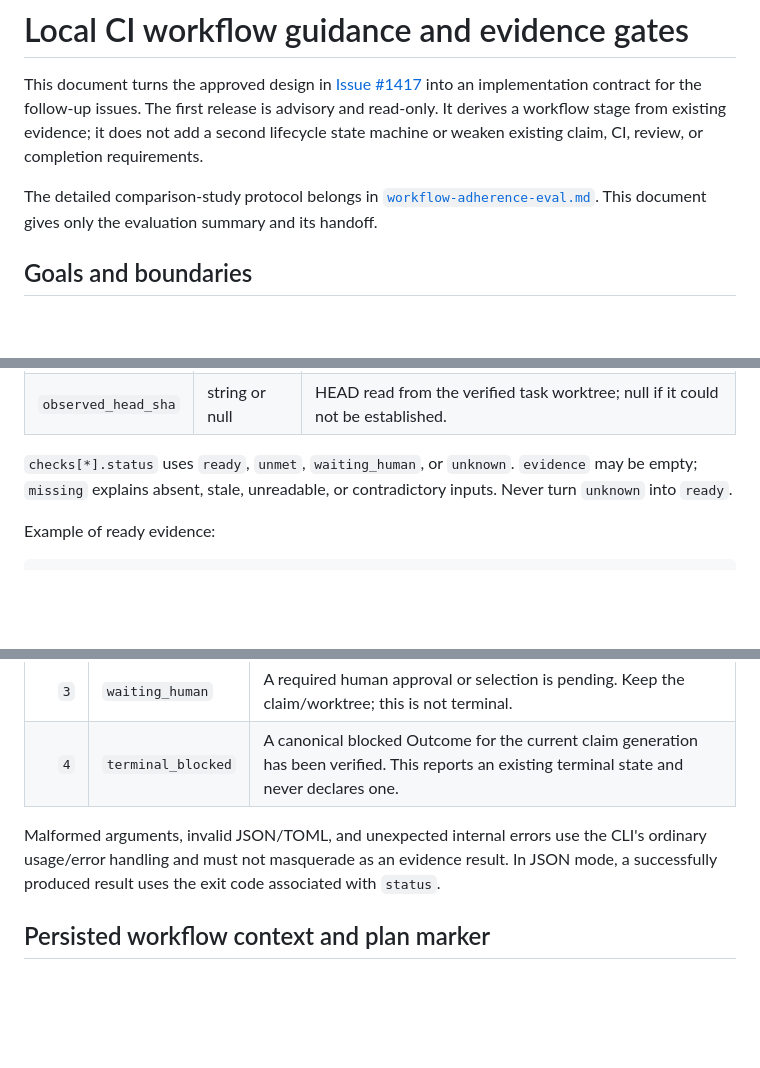
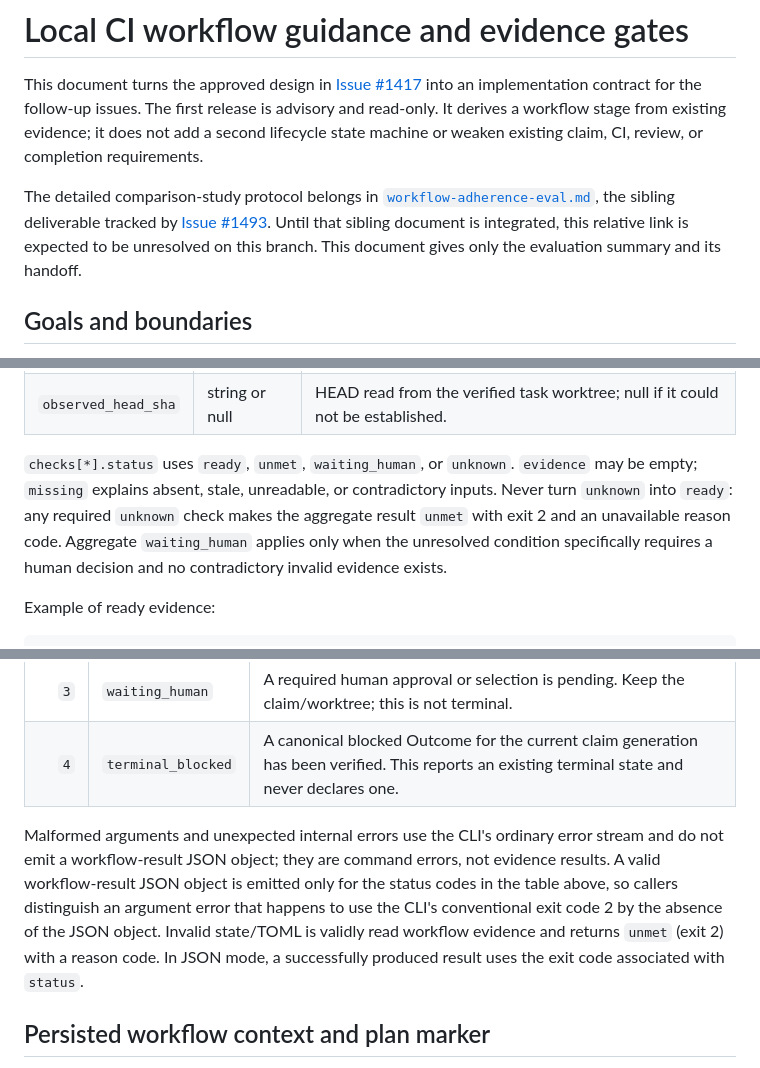
Before and after one commit to Saltmu/orchestune, a Markdown page: docs/plans/local-ci-workflow-enforcement.md, 3 parts joined by grey strips. Rendered like a GitHub page; blank space fills up the shorter version.

```diff
--- a/docs/plans/local-ci-workflow-enforcement.md
+++ b/docs/plans/local-ci-workflow-enforcement.md
@@ -2,7 +2,7 @@
 
 This document turns the approved design in [Issue #1417](https://github.com/Saltmu/orchestune/issues/1417) into an implementation contract for the follow-up issues. The first release is advisory and read-only. It derives a workflow stage from existing evidence; it does not add a second lifecycle state machine or weaken existing claim, CI, review, or completion requirements.
 
-The detailed comparison-study protocol belongs in [`workflow-adherence-eval.md`](workflow-adherence-eval.md). This document gives only the evaluation summary and its handoff.
+The detailed comparison-study protocol belongs in [`workflow-adherence-eval.md`](workflow-adherence-eval.md), the sibling deliverable tracked by [Issue #1493](https://github.com/Saltmu/orchestune/issues/1493). Until that sibling document is integrated, this relative link is expected to be unresolved on this branch. This document gives only the evaluation summary and its handoff.
 
 ## Goals and boundaries
 
@@ -110,7 +114,7 @@ Both commands emit one UTF-8 JSON object when `--json` is set. Schema version 1
 | `artifacts` | object | Explicit paths and digests for plan, state, initial scope table, PR body, and review reply when present. |
 | `observed_head_sha` | string or null | HEAD read from the verified task worktree; null if it could not be established. |
 
-`checks[*].status` uses `ready`, `unmet`, `waiting_human`, or `unknown`. `evidence` may be empty; `missing` explains absent, stale, unreadable, or contradictory inputs. Never turn `unknown` into `ready`.
+`checks[*].status` uses `ready`, `unmet`, `waiting_human`, or `unknown`. `evidence` may be empty; `missing` explains absent, stale, unreadable, or contradictory inputs. Never turn `unknown` into `ready`: any required `unknown` check makes the aggregate result `unmet` with exit 2 and an unavailable reason code. Aggregate `waiting_human` applies only when the unresolved condition specifically requires a human decision and no contradictory invalid evidence exists.
 
 Example of ready evidence:
 
@@ -143,7 +147,7 @@ Example of ready evidence:
 | `3` | `waiting_human` | A required human approval or selection is pending. Keep the claim/worktree; this is not terminal. |
 | `4` | `terminal_blocked` | A canonical blocked Outcome for the current claim generation has been verified. This reports an existing terminal state and never declares one. |
 
-Malformed arguments, invalid JSON/TOML, and unexpected internal errors use the CLI's ordinary usage/error handling and must not masquerade as an evidence result. In JSON mode, a successfully produced result uses the exit code associated with `status`.
+Malformed arguments and unexpected internal errors use the CLI's ordinary error stream and do not emit a workflow-result JSON object; they are command errors, not evidence results. A valid workflow-result JSON object is emitted only for the status codes in the table above, so callers distinguish an argument error that happens to use the CLI's conventional exit code 2 by the absence of the JSON object. Invalid state/TOML is validly read workflow evidence and returns `unmet` (exit 2) with a reason code. In JSON mode, a successfully produced result uses the exit code associated with `status`.
 
 ## Persisted workflow context and plan marker
 
```
Also changed, not shown: other parts of docs/plans/local-ci-workflow-enforcement.md (+13 -7 lines).
